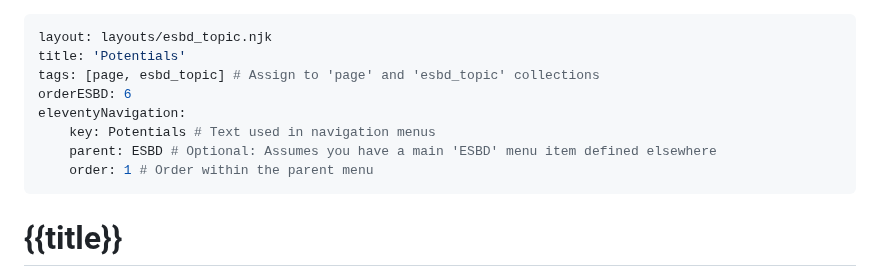
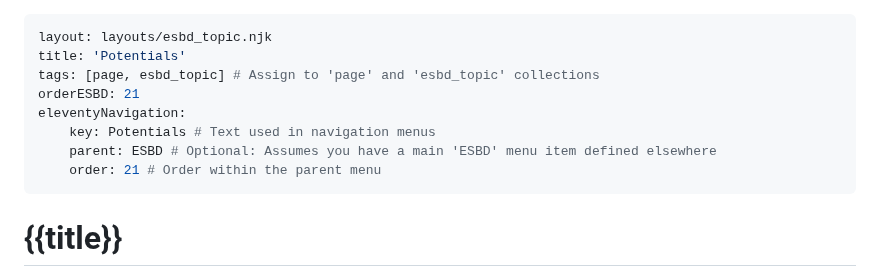
Before and after one commit to markblundeberg/markblundeberg.github.io, a Markdown page: src/esbd/potentials.md, the part around the change. Drawn GitHub-style.

```diff
--- a/src/esbd/potentials.md
+++ b/src/esbd/potentials.md
@@ -2,11 +2,11 @@
 layout: layouts/esbd_topic.njk
 title: 'Potentials'
 tags: [page, esbd_topic] # Assign to 'page' and 'esbd_topic' collections
-orderESBD: 6
+orderESBD: 21
 eleventyNavigation:
     key: Potentials # Text used in navigation menus
     parent: ESBD # Optional: Assumes you have a main 'ESBD' menu item defined elsewhere
-    order: 1 # Order within the parent menu
+    order: 21 # Order within the parent menu
 ---
 
 # {{title}}
```
Also changed, not shown: src/esbd/nonequilibrium.md (+2 -2 lines).
